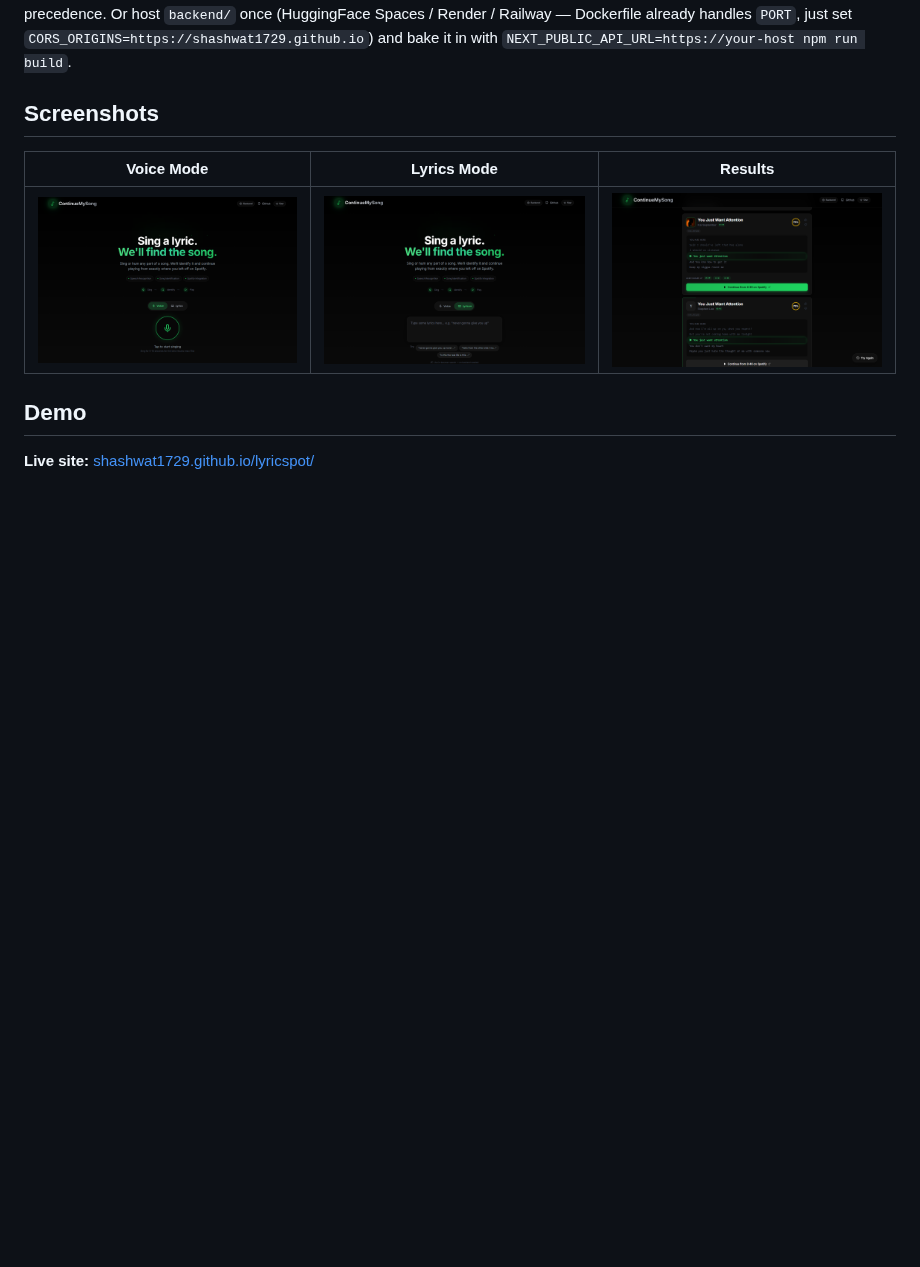
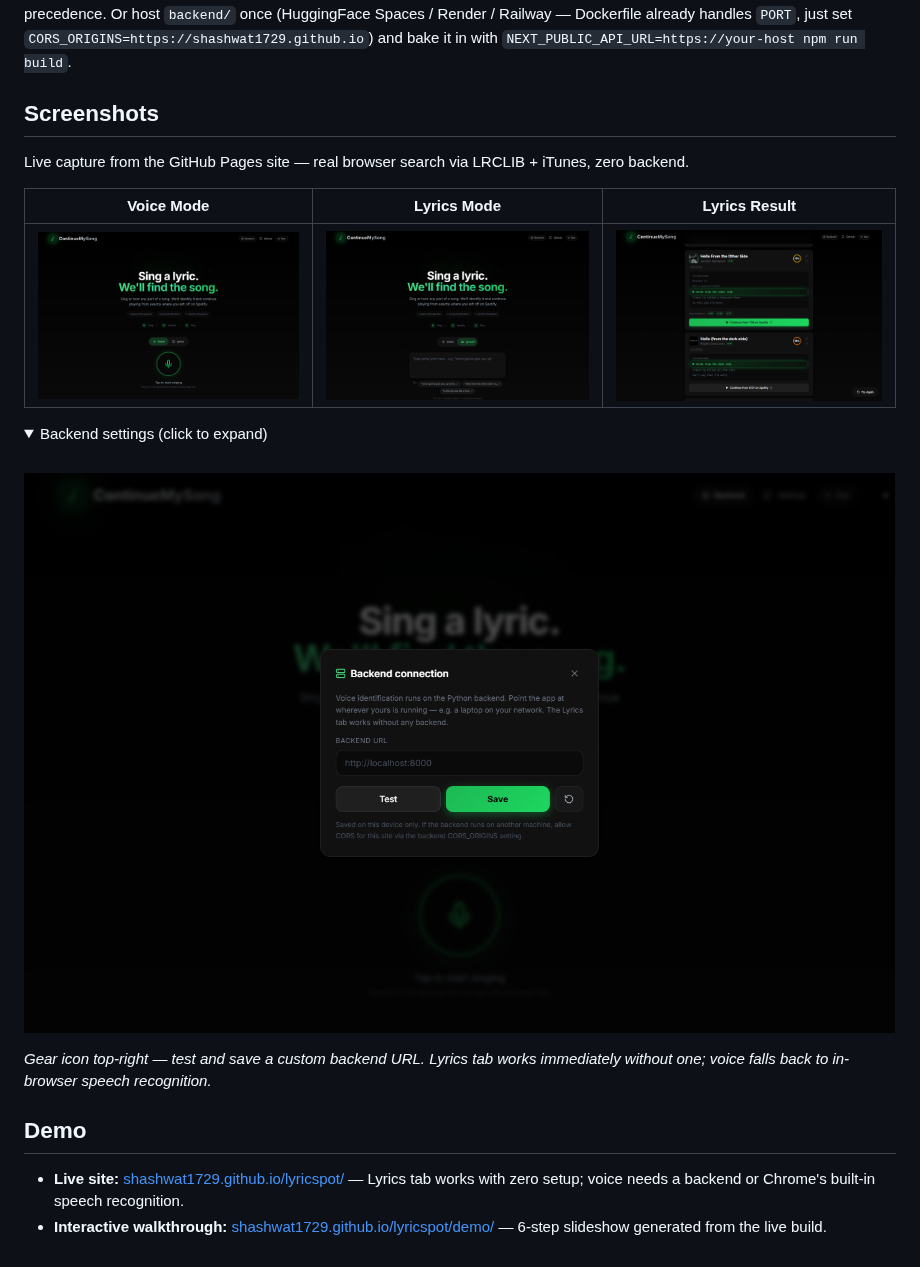
Before and after one commit to Shashwat1729/lyricspot, a Markdown page: README.md, the part around the change. Rendered like a GitHub page; pictures changed too: docs/screenshots/homepage.png, docs/screenshots/results.png, docs/screenshots/settings.png (added); folded sections open; blank space fills up the shorter version.

Commit message:
docs: expand README gallery with settings modal + honest capacity note

```diff
--- a/README.md
+++ b/README.md
@@ -80,10 +80,22 @@ If you run your own backend elsewhere, set it in **Backend settings** (top right
 
 ## Screenshots
 
-| Voice Mode | Lyrics Mode | Results |
+Live capture from the GitHub Pages site — real browser search via LRCLIB + iTunes, zero backend.
+
+| Voice Mode | Lyrics Mode | Lyrics Result |
 |:---:|:---:|:---:|
 | ![Voice](docs/screenshots/homepage.png) | ![Lyrics](docs/screenshots/lyrics-input.png) | ![Results](docs/screenshots/results.png) |
 
+<details>
+<summary>Backend settings (click to expand)</summary>
+<br>
+
+![Backend settings](docs/screenshots/settings.png)
+
+*Gear icon top-right — test and save a custom backend URL. Lyrics tab works immediately without one; voice falls back to in-browser speech recognition.*
+</details>
+
 ## Demo
 
-**Live site:** [shashwat1729.github.io/lyricspot/](https://shashwat1729.github.io/lyricspot/)
+- **Live site:** [shashwat1729.github.io/lyricspot/](https://shashwat1729.github.io/lyricspot/) — Lyrics tab works with zero setup; voice needs a backend or Chrome's built-in speech recognition.
+- **Interactive walkthrough:** [shashwat1729.github.io/lyricspot/demo/](https://shashwat1729.github.io/lyricspot/demo/) — 6-step slideshow generated from the live build.
```
